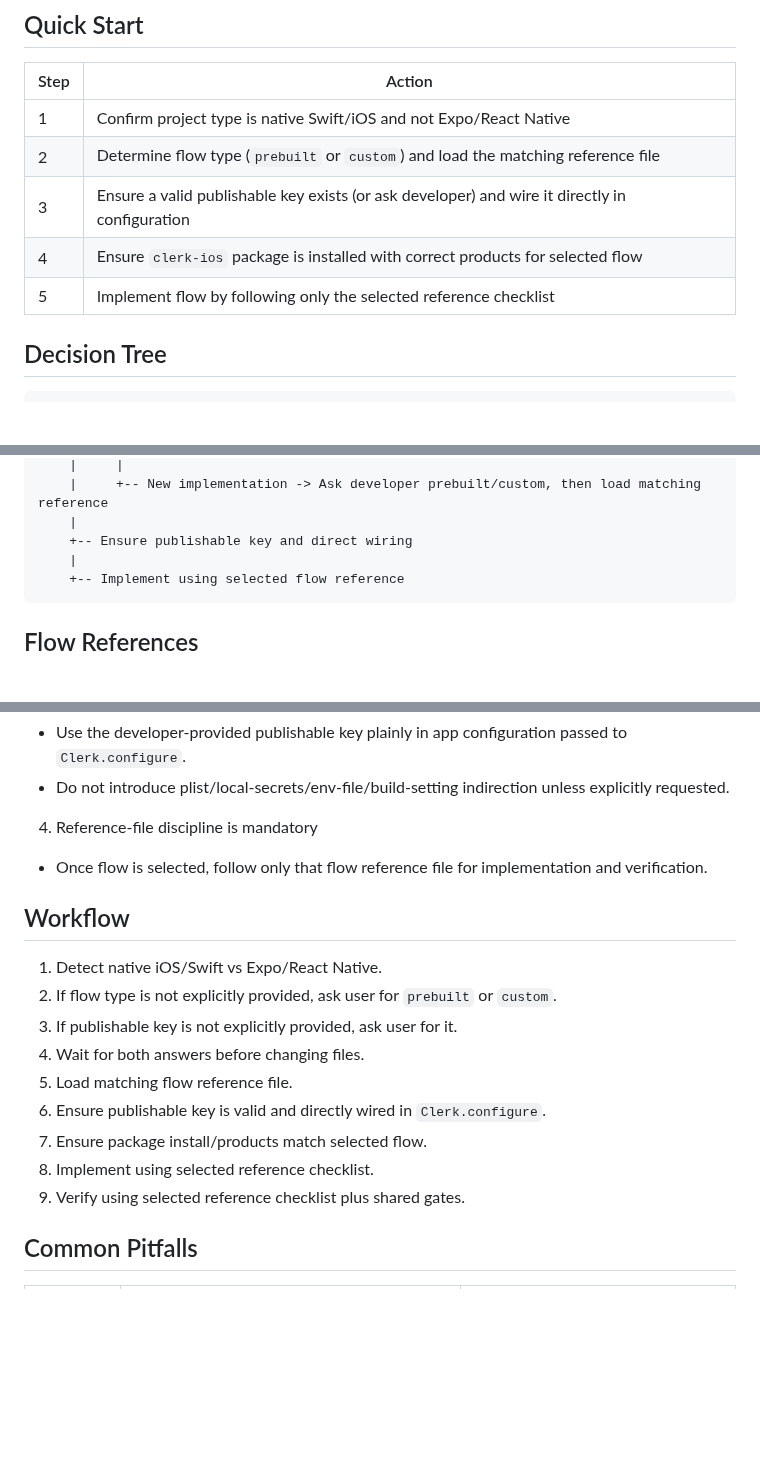
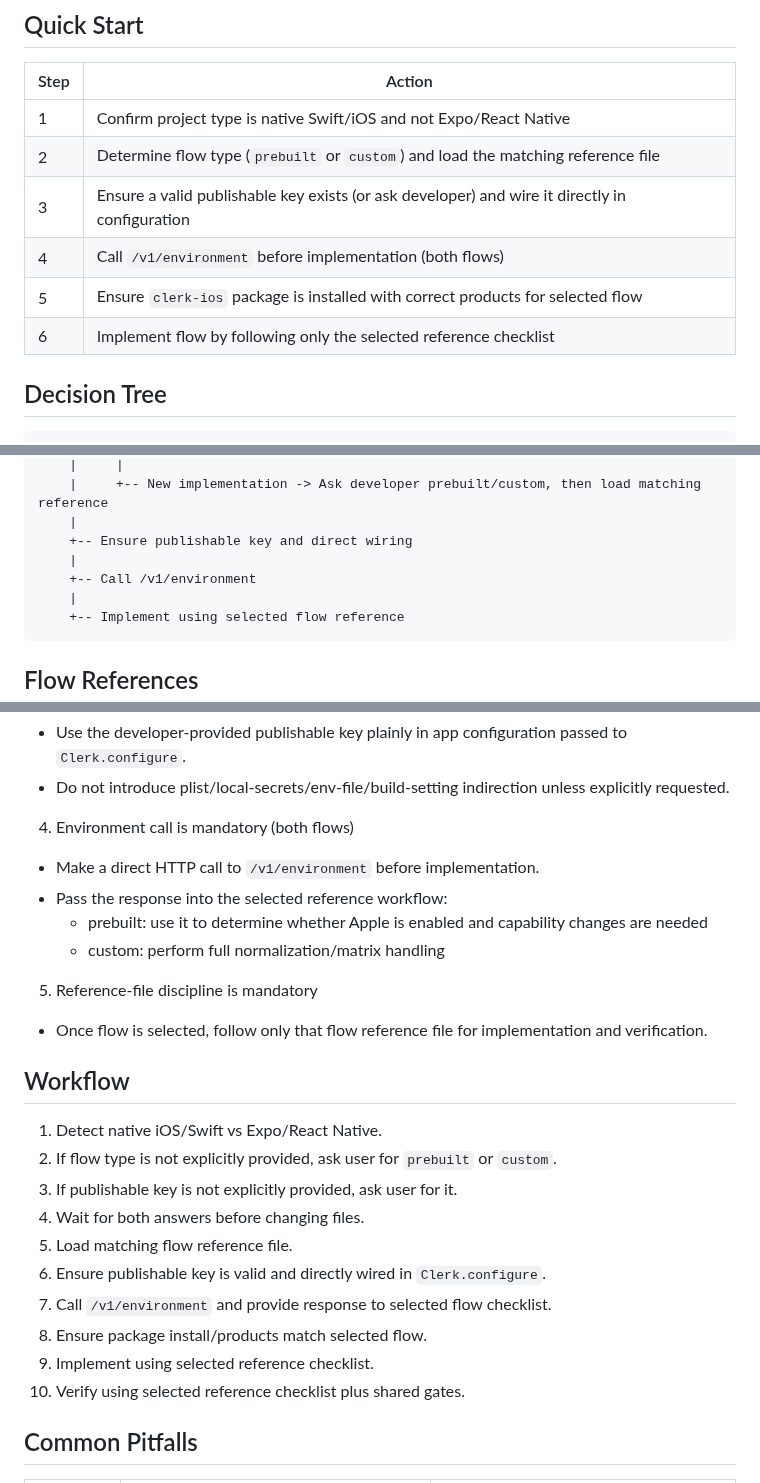
Before and after one commit to clerk/skills, a Markdown page: skills/swift/SKILL.md, 3 parts joined by grey strips. GitHub-like rendering; blank space fills up the shorter version.

Commit message:
Add environment check in Swift skill

````diff
--- a/skills/swift/SKILL.md
+++ b/skills/swift/SKILL.md
@@ -30,8 +30,9 @@ If Expo/React Native signals are present, route to the general setup skill inste
 | 1 | Confirm project type is native Swift/iOS and not Expo/React Native |
 | 2 | Determine flow type (`prebuilt` or `custom`) and load the matching reference file |
 | 3 | Ensure a valid publishable key exists (or ask developer) and wire it directly in configuration |
-| 4 | Ensure `clerk-ios` package is installed with correct products for selected flow |
-| 5 | Implement flow by following only the selected reference checklist |
+| 4 | Call `/v1/environment` before implementation (both flows) |
+| 5 | Ensure `clerk-ios` package is installed with correct products for selected flow |
+| 6 | Implement flow by following only the selected reference checklist |
 
 ## Decision Tree
 
@@ -53,6 +54,8 @@ User asks for Clerk in Swift/iOS
     |     +-- New implementation -> Ask developer prebuilt/custom, then load matching reference
     |
     +-- Ensure publishable key and direct wiring
+    |
+    +-- Call /v1/environment
     |
     +-- Implement using selected flow reference
 ```
@@ -102,7 +106,13 @@ Do not hardcode implementation examples in this skill. Inspect current installed
 - Use the developer-provided publishable key plainly in app configuration passed to `Clerk.configure`.
 - Do not introduce plist/local-secrets/env-file/build-setting indirection unless explicitly requested.
 
-4. Reference-file discipline is mandatory
+4. Environment call is mandatory (both flows)
+- Make a direct HTTP call to `/v1/environment` before implementation.
+- Pass the response into the selected reference workflow:
+  - prebuilt: use it to determine whether Apple is enabled and capability changes are needed
+  - custom: perform full normalization/matrix handling
+
+5. Reference-file discipline is mandatory
 - Once flow is selected, follow only that flow reference file for implementation and verification.
 
 ## Workflow
@@ -113,9 +123,10 @@ Do not hardcode implementation examples in this skill. Inspect current installed
 4. Wait for both answers before changing files.
 5. Load matching flow reference file.
 6. Ensure publishable key is valid and directly wired in `Clerk.configure`.
-7. Ensure package install/products match selected flow.
-8. Implement using selected reference checklist.
-9. Verify using selected reference checklist plus shared gates.
+7. Call `/v1/environment` and provide response to selected flow checklist.
+8. Ensure package install/products match selected flow.
+9. Implement using selected reference checklist.
+10. Verify using selected reference checklist plus shared gates.
 
 ## Common Pitfalls
 
````
Also changed, not shown: other parts of skills/swift/SKILL.md (+2 -0 lines), 1 other file.
